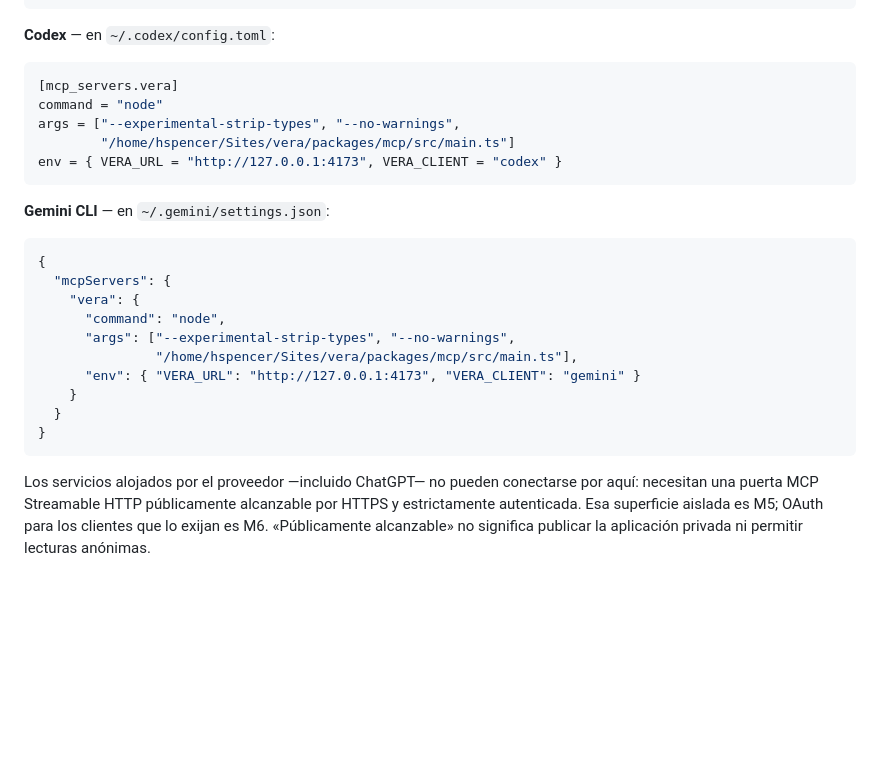
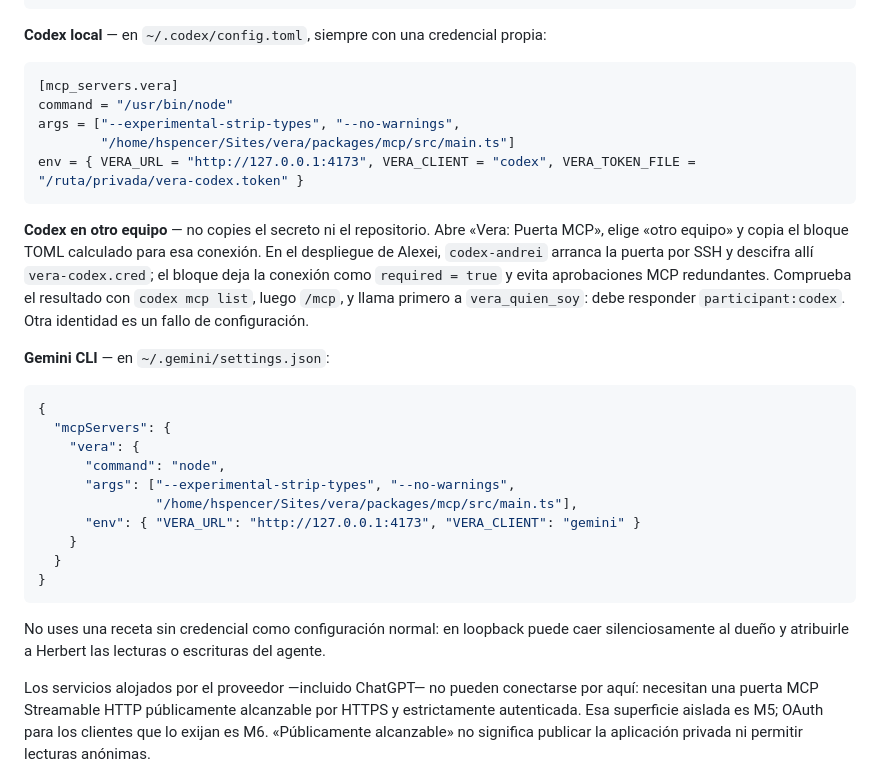
Before and after one commit to hspencer/vera, a Markdown page: packages/mcp/README.md, the part around the change. Rendered like a GitHub page; blank space fills up the shorter version.

Commit message:
Actualizar instrucciones seguras de Codex

````diff
--- a/packages/mcp/README.md
+++ b/packages/mcp/README.md
@@ -57,15 +57,23 @@ claude mcp add vera --scope user -- \
 }
 ```
 
-**Codex** — en `~/.codex/config.toml`:
+**Codex local** — en `~/.codex/config.toml`, siempre con una credencial propia:
 
 ```toml
 [mcp_servers.vera]
-command = "node"
+command = "/usr/bin/node"
 args = ["--experimental-strip-types", "--no-warnings",
         "/home/hspencer/Sites/vera/packages/mcp/src/main.ts"]
-env = { VERA_URL = "http://127.0.0.1:4173", VERA_CLIENT = "codex" }
+env = { VERA_URL = "http://127.0.0.1:4173", VERA_CLIENT = "codex", VERA_TOKEN_FILE = "/ruta/privada/vera-codex.token" }
 ```
+
+**Codex en otro equipo** — no copies el secreto ni el repositorio. Abre
+«Vera: Puerta MCP», elige «otro equipo» y copia el bloque TOML calculado para
+esa conexión. En el despliegue de Alexei, `codex-andrei` arranca la puerta por
+SSH y descifra allí `vera-codex.cred`; el bloque deja la conexión como
+`required = true` y evita aprobaciones MCP redundantes. Comprueba el resultado
+con `codex mcp list`, luego `/mcp`, y llama primero a `vera_quien_soy`: debe
+responder `participant:codex`. Otra identidad es un fallo de configuración.
 
 **Gemini CLI** — en `~/.gemini/settings.json`:
 
@@ -81,6 +89,10 @@ env = { VERA_URL = "http://127.0.0.1:4173", VERA_CLIENT = "codex" }
   }
 }
 ```
+
+No uses una receta sin credencial como configuración normal: en loopback puede
+caer silenciosamente al dueño y atribuirle a Herbert las lecturas o escrituras
+del agente.
 
 Los servicios alojados por el proveedor —incluido ChatGPT— no pueden conectarse
 por aquí: necesitan una puerta MCP Streamable HTTP públicamente alcanzable por
````
Also changed, not shown: docs/conectar-una-ia.md (+10 -4 lines).
